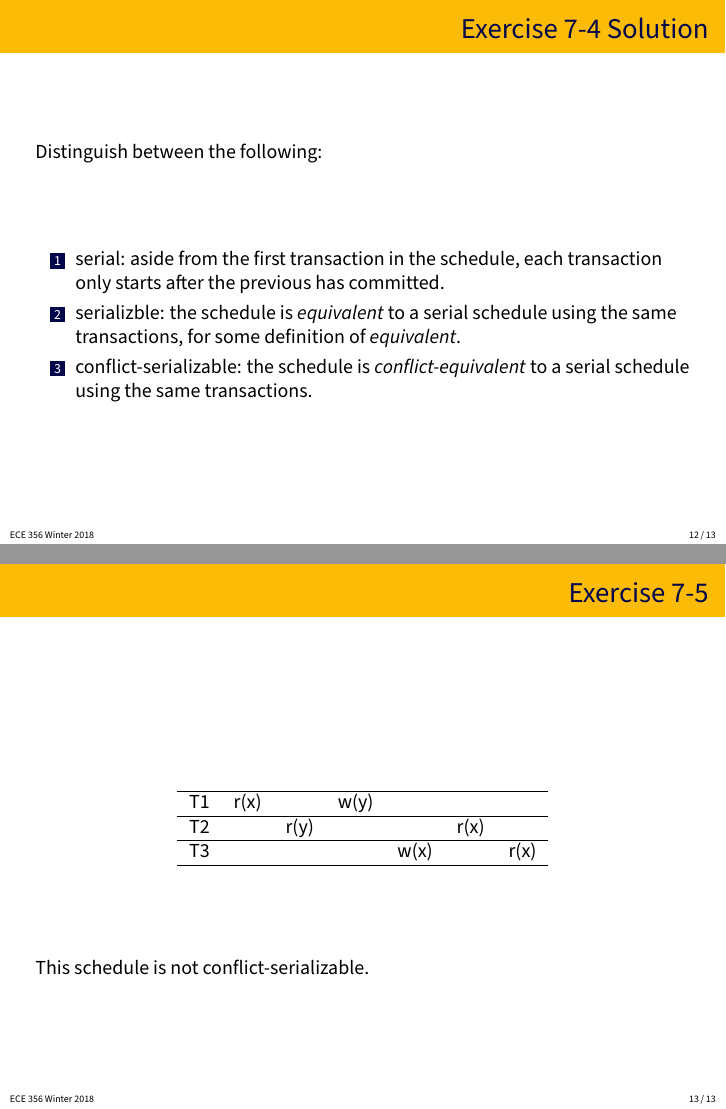
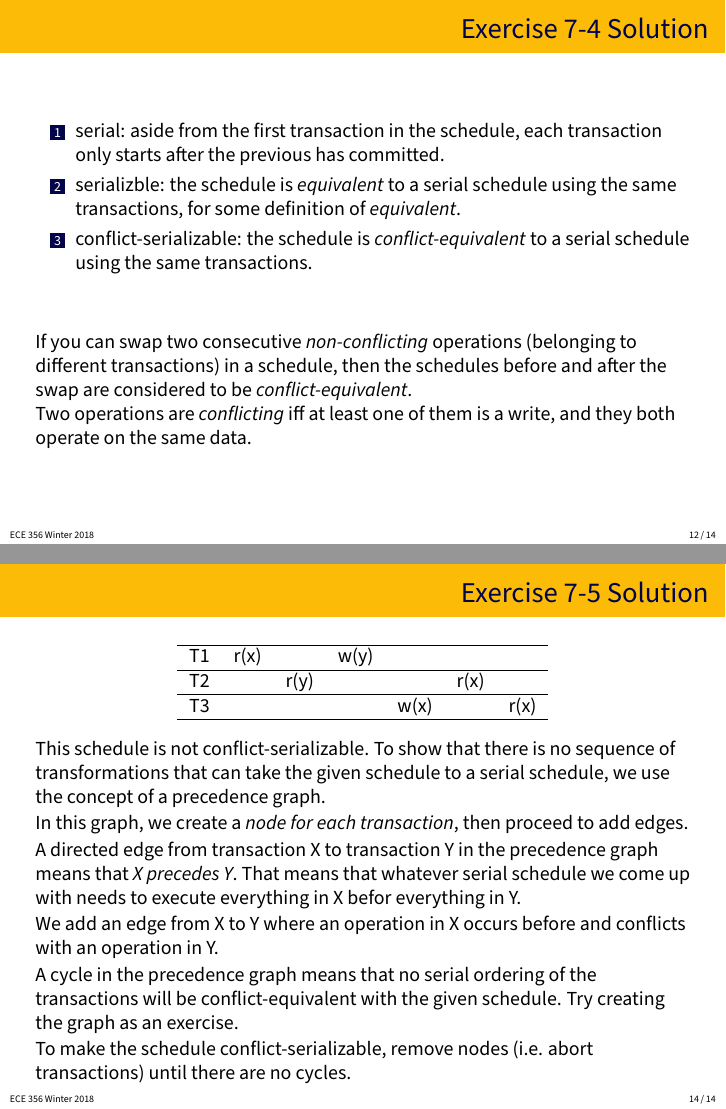
Before and after one commit to jzarnett/ece356, LaTeX slides (tutorials/T07-slides.tex): pages 12 and 13 of 13 before the commit and pages 12 and 14 of 14 after it, joined at a grey line. Compiled offline with pdfLaTeX.

Commit message:
add Tutorial 7 solutions

```diff
--- a/tutorials/T07-slides.tex
+++ b/tutorials/T07-slides.tex
@@ -168,14 +168,15 @@ Distinguish between the following:
 \begin{frame}
 \frametitle{Exercise 7-4 Solution}
 
-Distinguish between the following:
-
 \begin{enumerate}
   \item serial: aside from the first transaction in the schedule, each transaction only starts after the previous has committed.
   \item serializble: the schedule is \textit{equivalent} to a serial schedule using the same transactions, for some definition of \textit{equivalent}.
   \item conflict-serializable: the schedule is \textit{conflict-equivalent} to a serial schedule using the same transactions.
 \end{enumerate}
 
+If you can swap two consecutive \textit{non-conflicting} operations (belonging to different transactions) in a schedule, then the schedules before and after the swap are considered to be \textit{conflict-equivalent}. \\
+Two operations are \textit{conflicting} iff at least one of them is a write, and they both operate on the same data.
+
 \end{frame}
 
 
@@ -194,7 +198,35 @@ Distinguish between the following:
 \end{tabular}
 \end{center}
 
-This schedule is not conflict-serializable.
+\end{frame}
+
+
+\begin{frame}
+\frametitle{Exercise 7-5 Solution}
+
+\begin{center}
+\begin{tabular}{ c c c c c c c }
+  \hline
+  T1 & r(x) & & w(y) & & & \\
+  \hline
+  T2 & & r(y) & & & r(x) & \\
+  \hline
+  T3 & & & & w(x) & & r(x) \\
+  \hline
+\end{tabular}
+\end{center}
+
+This schedule is not conflict-serializable. To show that there is no sequence of transformations that can take the given schedule to a serial schedule, we use the concept of a precedence graph.
+
+In this graph, we create a \textit{node for each transaction}, then proceed to add edges.
+
+A directed edge from transaction X to transaction Y in the precedence graph means that \textit{X precedes Y}. That means that whatever serial schedule we come up with needs to execute everything in X befor everything in Y.
+
+We add an edge from X to Y where an operation in X occurs before and conflicts with an operation in Y.
+
+A cycle in the precedence graph means that no serial ordering of the transactions will be conflict-equivalent with the given schedule. Try creating the graph as an exercise.
+
+To make the schedule conflict-serializable, remove nodes (i.e. abort transactions) until there are no cycles.
 
 \end{frame}
 \end{document}
```
Also changed, not shown: tutorials/T07-slides.pdf, tutorials/T07-slides.tex (3 more changed lines).
